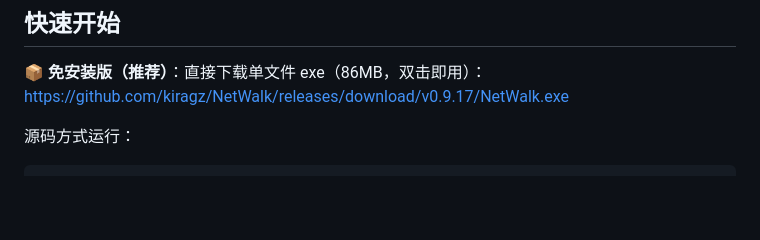
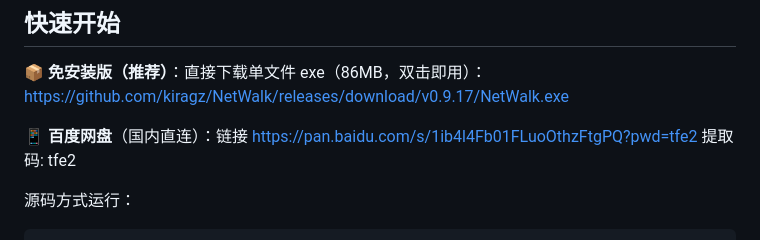
Before and after one commit to kiragz/NetWalk, a Markdown page: README.md, the part around the change. GitHub-like rendering; blank space fills up the shorter version.

Commit message:
README: 添加百度网盘下载渠道

```diff
--- a/README.md
+++ b/README.md
@@ -28,6 +28,8 @@
 
 **📦 免安装版（推荐）**：直接下载单文件 exe（86MB，双击即用）：
 https://github.com/kiragz/NetWalk/releases/download/v0.9.17/NetWalk.exe
+
+**📱 百度网盘**（国内直连）：链接 https://pan.baidu.com/s/1ib4l4Fb01FLuoOthzFtgPQ?pwd=tfe2 提取码: tfe2
 
 源码方式运行：
 
```
